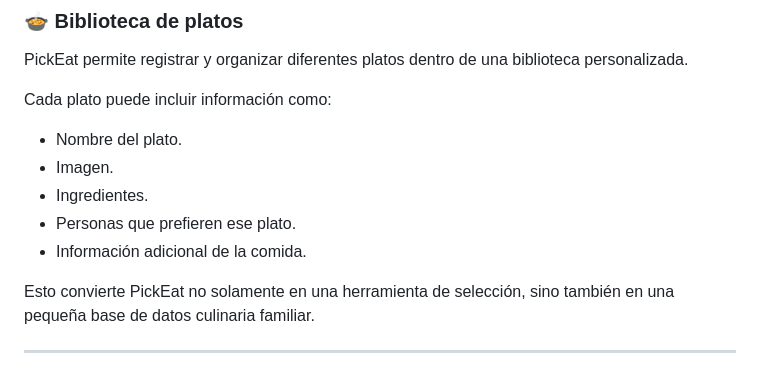
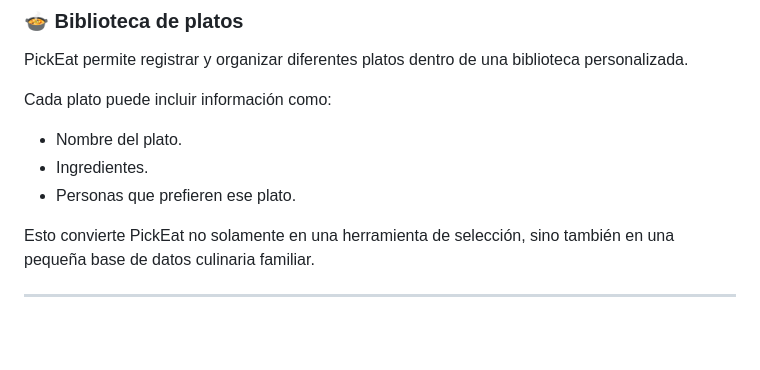
Before and after one commit to zioxo/PickEat, a Markdown page: README.md, the part around one of its changes. Rendered like a GitHub page; blank space fills up the shorter version.

```diff
--- a/README.md
+++ b/README.md
@@ -159,10 +161,8 @@ PickEat permite registrar y organizar diferentes platos dentro de una biblioteca
 Cada plato puede incluir información como:
 
 - Nombre del plato.
-- Imagen.
 - Ingredientes.
 - Personas que prefieren ese plato.
-- Información adicional de la comida.
 
 Esto convierte PickEat no solamente en una herramienta de selección, sino también en una pequeña base de datos culinaria familiar.
 
```
Also changed, not shown: other parts of README.md (+3 -1 lines).
